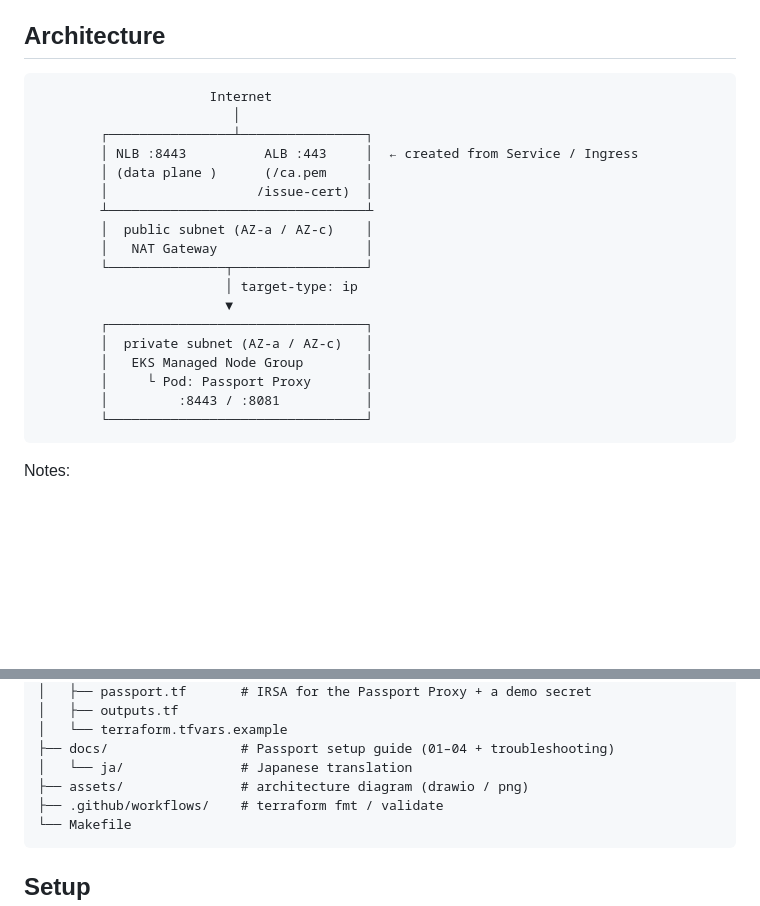
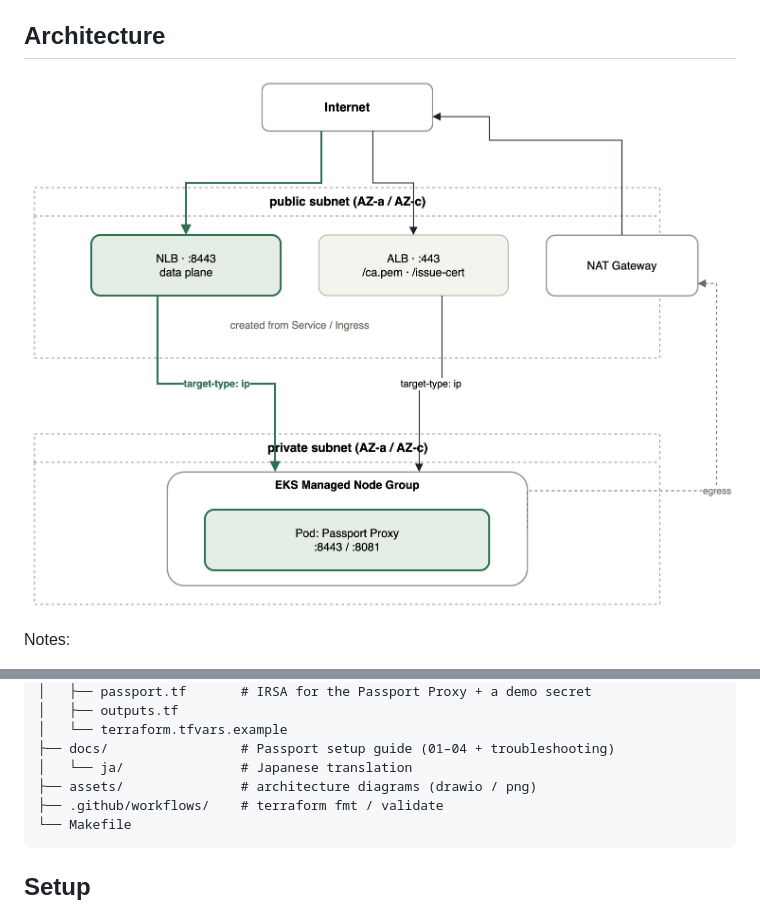
Before and after one commit to yokawasa/passport-aws-sandbox, a Markdown page: README.md, 2 parts joined by grey strips. Rendered like a GitHub page; pictures changed too: assets/infra-architecture.png (added); blank space fills up the shorter version.

Commit message:
docs: draw the infrastructure diagram instead of ASCII art
The README's Architecture section was hand-drawn box art, hard to keep
aligned and inconsistent with the application architecture diagram sitting
right below it.

Add assets/infra-architecture.drawio in the same style as
app-architecture.drawio (same swimlane style, same fill/stroke palette:
neutral #f5f3ee/#b9b29f, emphasis green #e4ede6/#2f6f4f, plain
#ffffff/#999999) and export the PNG. It shows the same path as the ASCII
version — Internet to the NLB/ALB in the public subnet, target-type: ip
into the EKS node group in the private subnet, egress back out through
the NAT Gateway — swap in for it in README.md.

Co-Authored-By: Claude <noreply@anthropic.com>

````diff
--- a/README.md
+++ b/README.md
@@ -12,26 +12,7 @@ this repository. All infrastructure is written in Terraform, building on the exi
 
 ## Architecture
 
-```
-                      Internet
-                         │
-        ┌────────────────┴────────────────┐
-        │ NLB :8443          ALB :443     │  ← created from Service / Ingress
-        │ (data plane )      (/ca.pem     │
-        │                   /issue-cert)  │
-        ┴─────────────────────────────────┴
-        │  public subnet (AZ-a / AZ-c)    │
-        │   NAT Gateway                   │
-        └───────────────┬─────────────────┘
-                        │ target-type: ip
-                        ▼
-        ┌─────────────────────────────────┐
-        │  private subnet (AZ-a / AZ-c)   │
-        │   EKS Managed Node Group        │
-        │     └ Pod: Passport Proxy       │
-        │         :8443 / :8081           │
-        └─────────────────────────────────┘
-```
+![Infrastructure architecture](assets/infra-architecture.png)
 
 Notes:
 
@@ -95,7 +76,7 @@ Secrets Manager before forwarding, so **developers never receive the real creden
 │   └── terraform.tfvars.example
 ├── docs/                 # Passport setup guide (01–04 + troubleshooting)
 │   └── ja/               # Japanese translation
-├── assets/               # architecture diagram (drawio / png)
+├── assets/               # architecture diagrams (drawio / png)
 ├── .github/workflows/    # terraform fmt / validate
 └── Makefile
 ```
````
Also changed, not shown: CLAUDE.md (+2 -1 lines), 1 other file.
